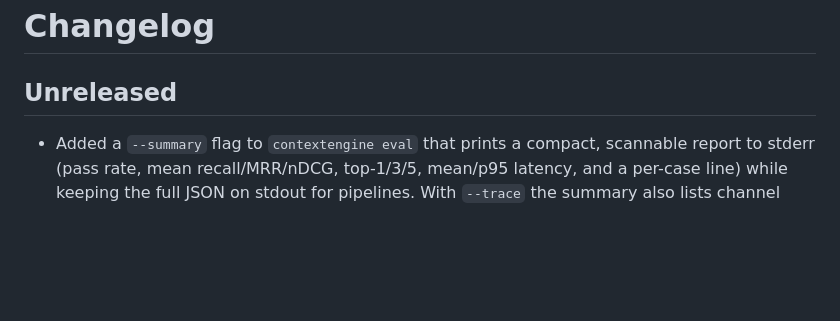
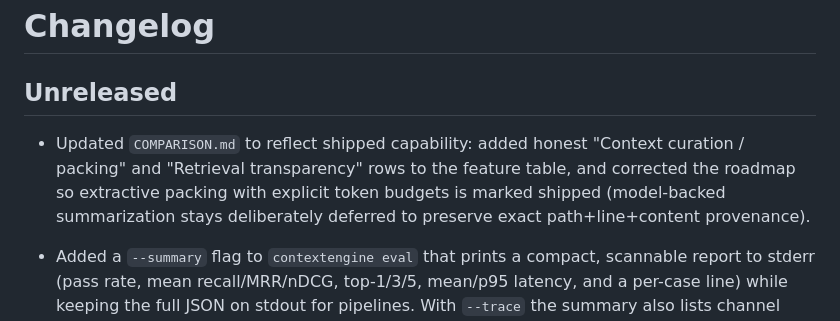
Before and after one commit to lixiang12345/ContextEngine-plugin, a Markdown page: CHANGELOG.md, the part around the change. Drawn GitHub-style; blank space fills up the shorter version.

```diff
--- a/CHANGELOG.md
+++ b/CHANGELOG.md
@@ -1,6 +1,12 @@
 # Changelog
 
 ## Unreleased
+
+- Updated `COMPARISON.md` to reflect shipped capability: added honest
+  "Context curation / packing" and "Retrieval transparency" rows to the feature
+  table, and corrected the roadmap so extractive packing with explicit token
+  budgets is marked shipped (model-backed summarization stays deliberately
+  deferred to preserve exact path+line+content provenance).
 
 - Added a `--summary` flag to `contextengine eval` that prints a compact,
   scannable report to stderr (pass rate, mean recall/MRR/nDCG, top-1/3/5,
```
Also changed, not shown: COMPARISON.md (+3 -1 lines).
